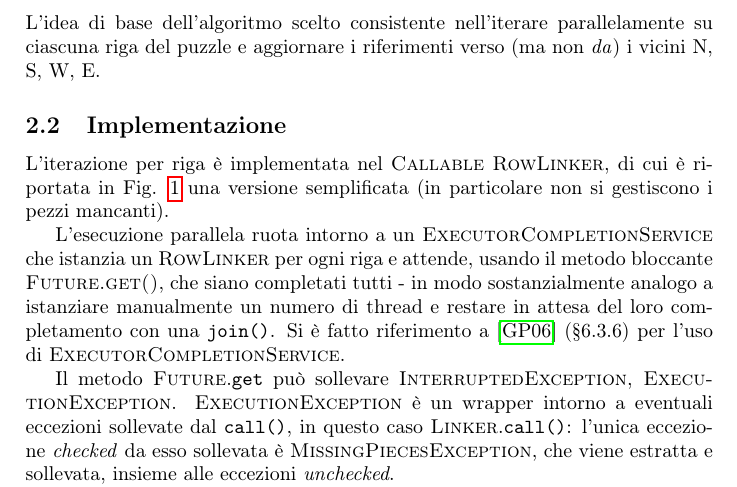
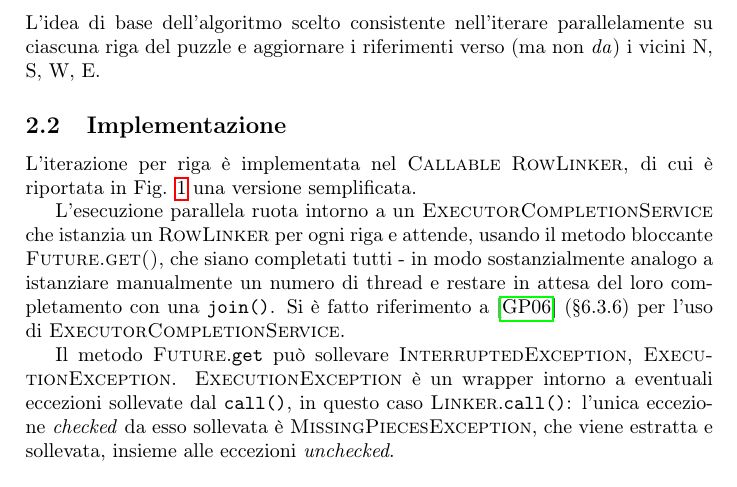
Before and after one commit to delca85/puzzlesolver, a LaTeX paper (parte2/relazione/relazione.tex): part of page 2 of 5, cut so that both start at the same text. Compiled offline with pdfLaTeX.

Commit message:
Rimuovi dettaglio obsoleto su pezzi mancanti da relazione

```diff
--- a/parte2/relazione/relazione.tex
+++ b/parte2/relazione/relazione.tex
@@ -79,7 +79,7 @@ L'organizzazione risultante \`e di conseguenza la seguente:
 L'idea di base dell'algoritmo scelto consistente nell'iterare parallelamente su ciascuna riga del puzzle e aggiornare i riferimenti verso (ma non \emph{da}) i vicini N, S, W, E.
 
 \subsection{Implementazione}
-L'iterazione per riga \`e implementata nel \Ifacename{Callable} \Classname{RowLinker}, di cui \`e riportata in Fig. \ref{rowlinker} una versione semplificata (in particolare non si gestiscono i pezzi mancanti).
+L'iterazione per riga \`e implementata nel \Ifacename{Callable} \Classname{RowLinker}, di cui \`e riportata in Fig. \ref{rowlinker} una versione semplificata.
 
 
 \begin{figure}[h!]
```
